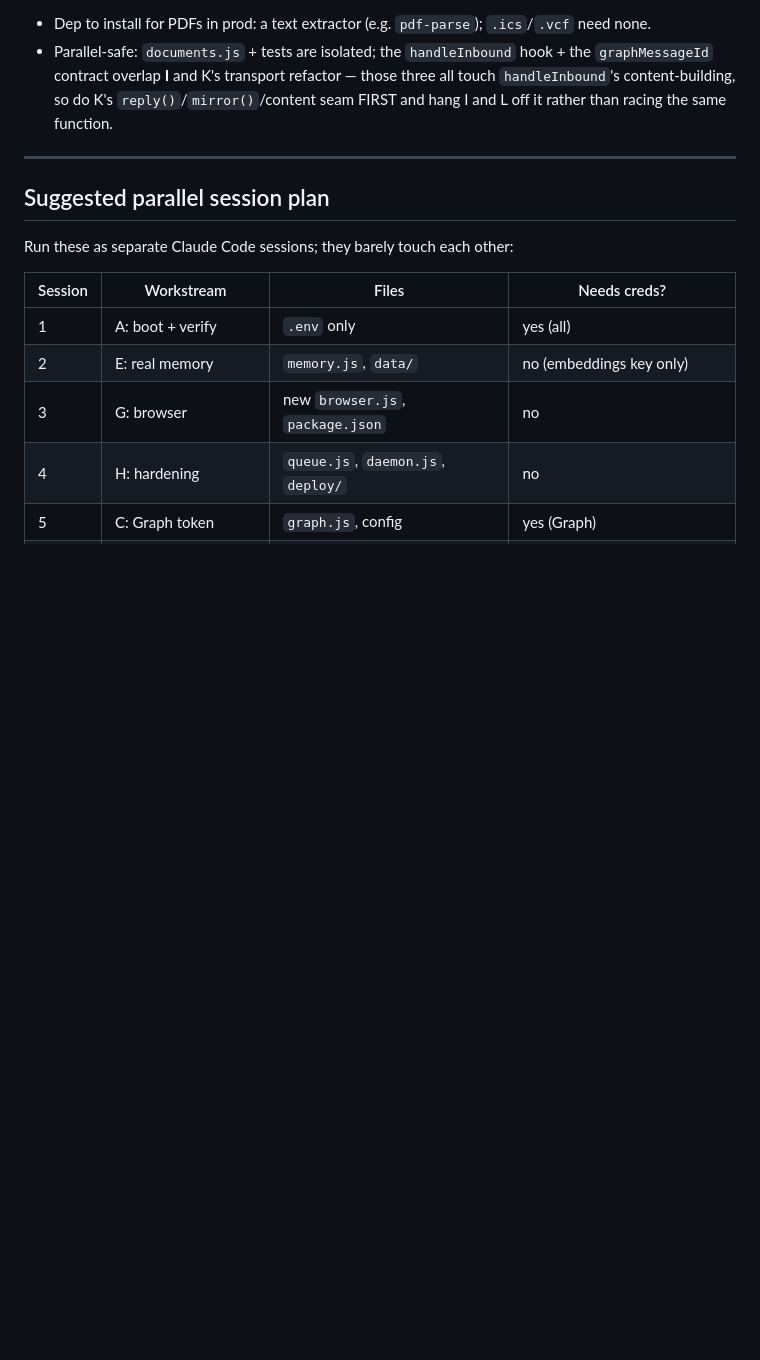
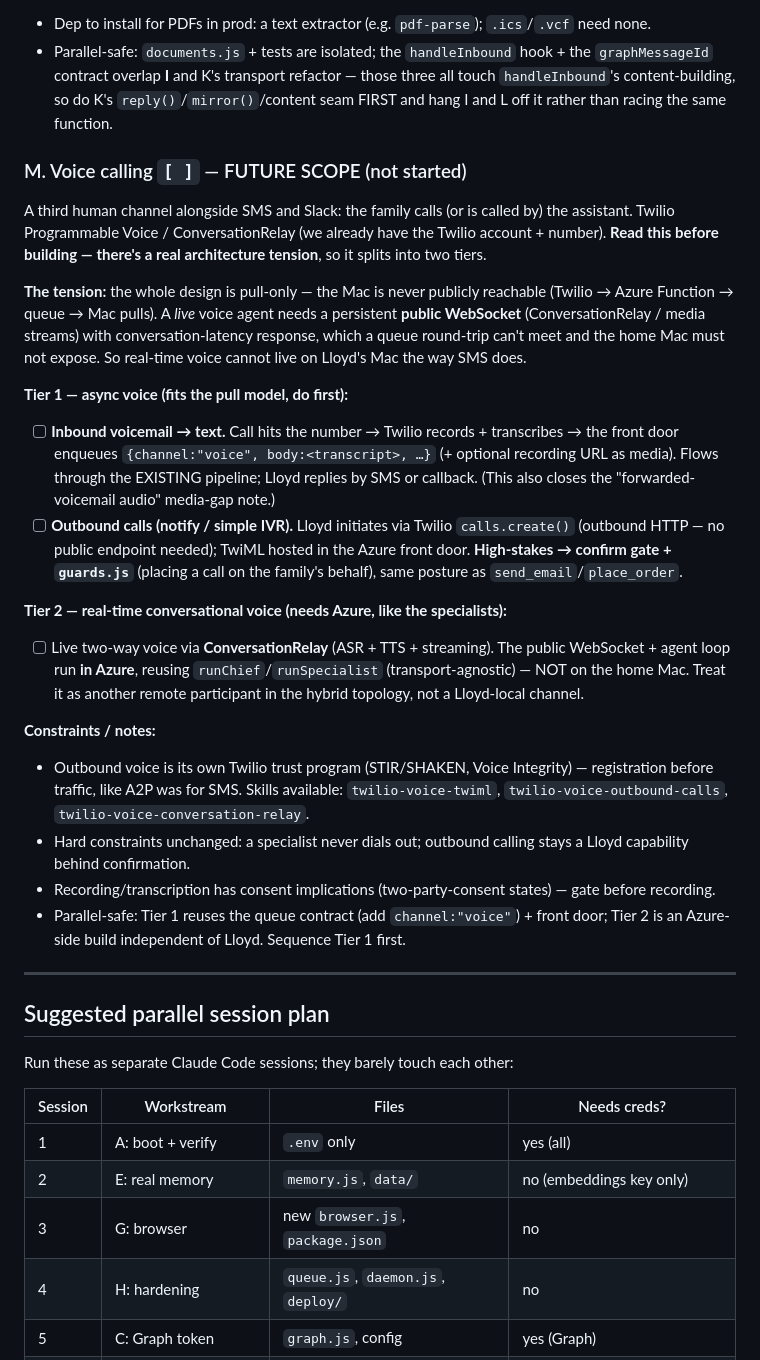
Before and after one commit to Nic-Fam/freyfam-cos, a Markdown page: TRACKER.md, the part around the change. GitHub-like rendering; blank space fills up the shorter version.

Commit message:
Track voice calling as future-scope workstream M
Twilio Programmable Voice as a third human channel. Flags the core tension:
real-time voice needs a public WebSocket + conversation latency, which the
pull-only home Mac can't expose -> splits into Tier 1 (async voicemail->text +
gated outbound calls, fits the existing queue pipeline) and Tier 2 (live
ConversationRelay, runs in Azure reusing runChief/runSpecialist). Notes the
Twilio voice trust program, confirm-gate for outbound, and recording consent.

Co-Authored-By: Claude Opus 4.8 (1M context) <noreply@anthropic.com>

```diff
--- a/TRACKER.md
+++ b/TRACKER.md
@@ -450,6 +450,46 @@ the app-only `Mail.Read` it already has — no new creds, keeps the pull model.
   all touch `handleInbound`'s content-building, so do K's `reply()`/`mirror()`/content
   seam FIRST and hang I and L off it rather than racing the same function.
 
+### M. Voice calling  `[ ]`  — FUTURE SCOPE (not started)
+
+A third human channel alongside SMS and Slack: the family calls (or is called by)
+the assistant. Twilio Programmable Voice / ConversationRelay (we already have the
+Twilio account + number). **Read this before building — there's a real architecture
+tension**, so it splits into two tiers.
+
+**The tension:** the whole design is pull-only — the Mac is never publicly reachable
+(Twilio → Azure Function → queue → Mac pulls). A *live* voice agent needs a
+persistent **public WebSocket** (ConversationRelay / media streams) with
+conversation-latency response, which a queue round-trip can't meet and the home Mac
+must not expose. So real-time voice cannot live on Lloyd's Mac the way SMS does.
+
+**Tier 1 — async voice (fits the pull model, do first):**
+- [ ] **Inbound voicemail → text.** Call hits the number → Twilio records + transcribes
+      → the front door enqueues `{channel:"voice", body:<transcript>, …}` (+ optional
+      recording URL as media). Flows through the EXISTING pipeline; Lloyd replies by
+      SMS or callback. (This also closes the "forwarded-voicemail audio" media-gap note.)
+- [ ] **Outbound calls (notify / simple IVR).** Lloyd initiates via Twilio
+      `calls.create()` (outbound HTTP — no public endpoint needed); TwiML hosted in the
+      Azure front door. **High-stakes → confirm gate + `guards.js`** (placing a call on
+      the family's behalf), same posture as `send_email`/`place_order`.
+
+**Tier 2 — real-time conversational voice (needs Azure, like the specialists):**
+- [ ] Live two-way voice via **ConversationRelay** (ASR + TTS + streaming). The public
+      WebSocket + agent loop run **in Azure**, reusing `runChief`/`runSpecialist`
+      (transport-agnostic) — NOT on the home Mac. Treat it as another remote
+      participant in the hybrid topology, not a Lloyd-local channel.
+
+**Constraints / notes:**
+- Outbound voice is its own Twilio trust program (STIR/SHAKEN, Voice Integrity) —
+  registration before traffic, like A2P was for SMS. Skills available:
+  `twilio-voice-twiml`, `twilio-voice-outbound-calls`, `twilio-voice-conversation-relay`.
+- Hard constraints unchanged: a specialist never dials out; outbound calling stays a
+  Lloyd capability behind confirmation.
+- Recording/transcription has consent implications (two-party-consent states) — gate
+  before recording.
+- Parallel-safe: Tier 1 reuses the queue contract (add `channel:"voice"`) + front
+  door; Tier 2 is an Azure-side build independent of Lloyd. Sequence Tier 1 first.
+
 ---
 
 ## Suggested parallel session plan
```
